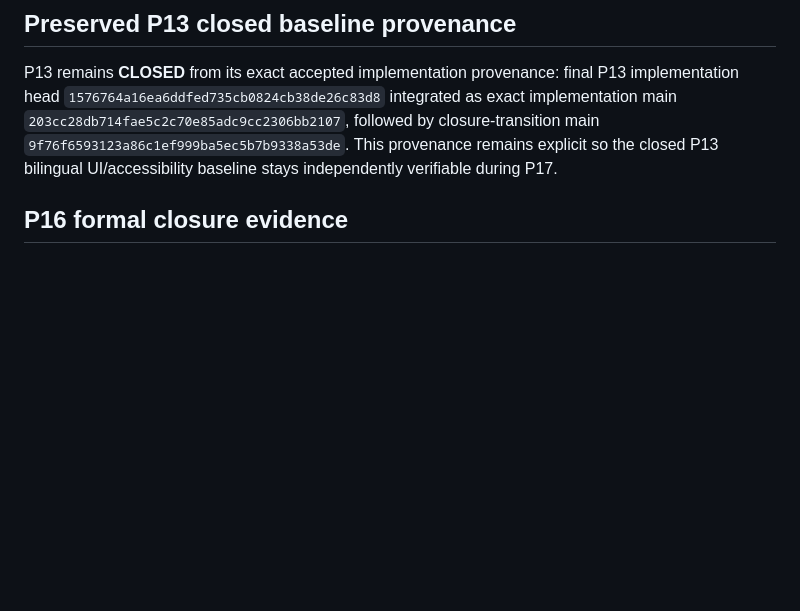
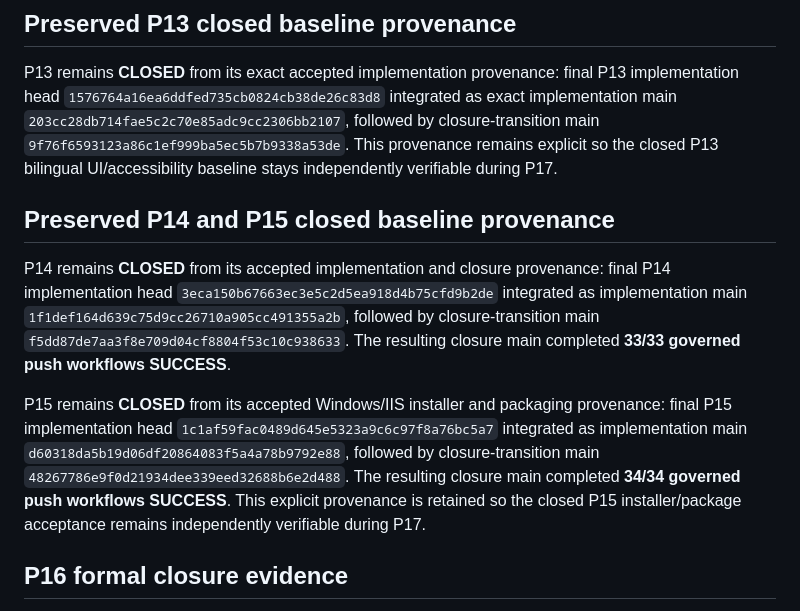
Before and after one commit to walidatiyaai2025-gif/KAIT, a Markdown page: CURRENT_PHASE.md, the part around the change. GitHub-like rendering; blank space fills up the shorter version.

Commit message:
docs(p17): preserve P14 P15 closed-baseline provenance

```diff
--- a/CURRENT_PHASE.md
+++ b/CURRENT_PHASE.md
@@ -11,6 +11,12 @@ P00-P16 are formally **CLOSED** from preserved exact integrated evidence. P17 is
 ## Preserved P13 closed baseline provenance
 
 P13 remains **CLOSED** from its exact accepted implementation provenance: final P13 implementation head `1576764a16ea6ddfed735cb0824cb38de26c83d8` integrated as exact implementation main `203cc28db714fae5c2c70e85adc9cc2306bb2107`, followed by closure-transition main `9f76f6593123a86c1ef999ba5ec5b7b9338a53de`. This provenance remains explicit so the closed P13 bilingual UI/accessibility baseline stays independently verifiable during P17.
+
+## Preserved P14 and P15 closed baseline provenance
+
+P14 remains **CLOSED** from its accepted implementation and closure provenance: final P14 implementation head `3eca150b67663ec3e5c2d5ea918d4b75cfd9b2de` integrated as implementation main `1f1def164d639c75d9cc26710a905cc491355a2b`, followed by closure-transition main `f5dd87de7aa3f8e709d04cf8804f53c10c938633`. The resulting closure main completed **33/33 governed push workflows SUCCESS**.
+
+P15 remains **CLOSED** from its accepted Windows/IIS installer and packaging provenance: final P15 implementation head `1c1af59fac0489d645e5323a9c6c97f8a76bc5a7` integrated as implementation main `d60318da5b19d06df20864083f5a4a78b9792e88`, followed by closure-transition main `48267786e9f0d21934dee339eed32688b6e2d488`. The resulting closure main completed **34/34 governed push workflows SUCCESS**. This explicit provenance is retained so the closed P15 installer/package acceptance remains independently verifiable during P17.
 
 ## P16 formal closure evidence
 
```
